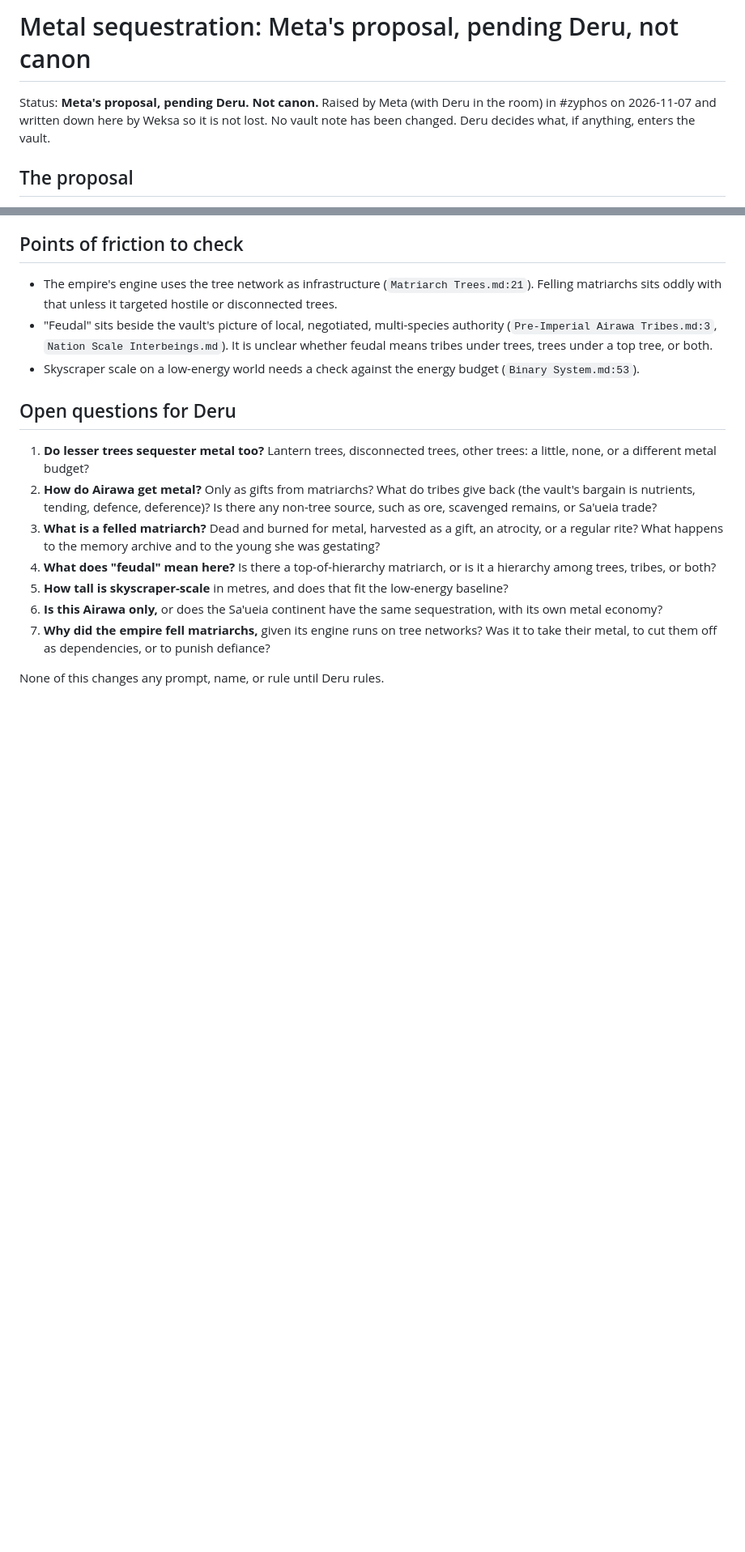
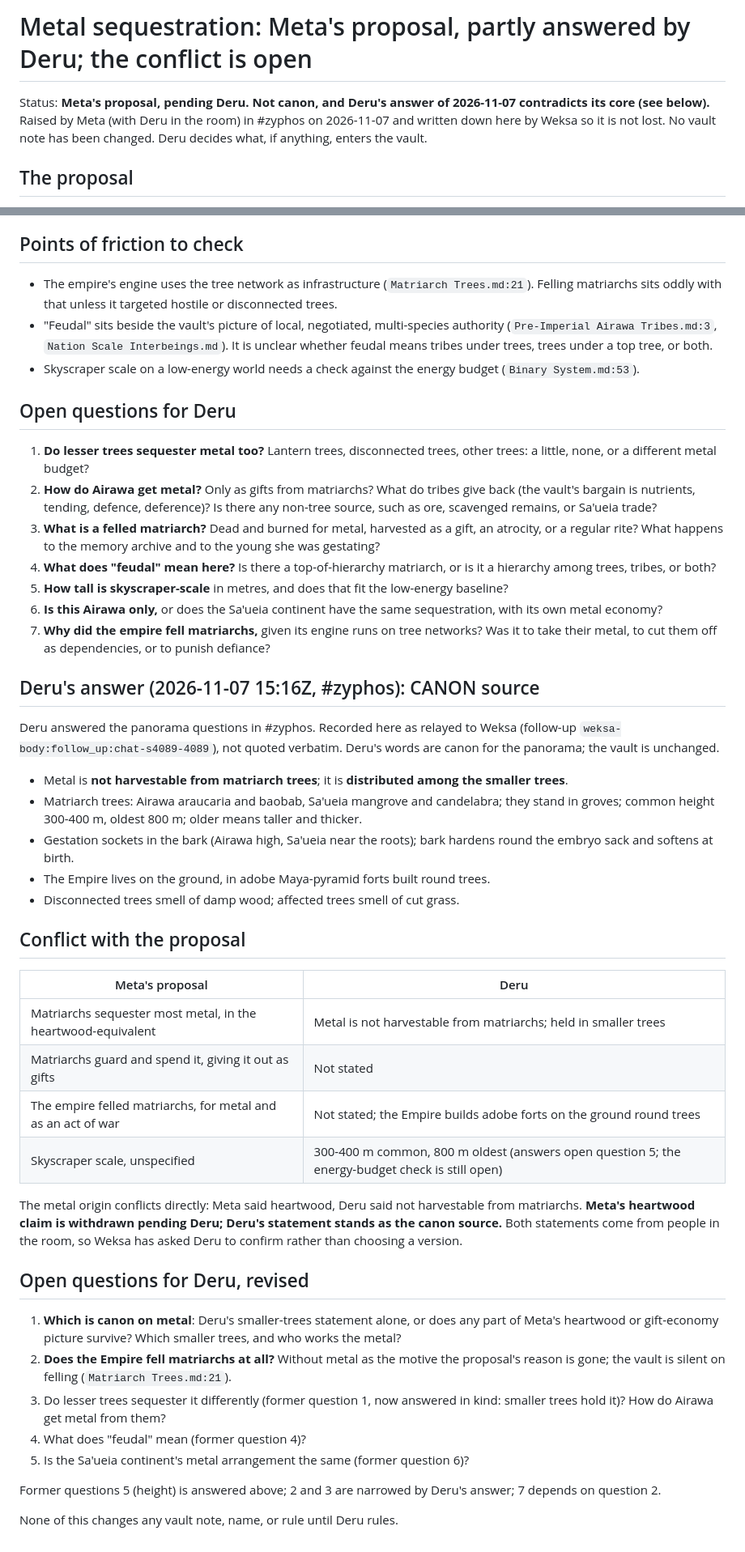
Before and after one commit to GameCult/Zyphos, a Markdown page: notes/metal-sequestration-proposal.md, 2 parts joined by grey strips. Shown at 81% size. GitHub-like rendering; blank space fills up the shorter version.

Commit message:
Notes: fold Deru's 2026-11-07 answer, flag the metal conflict
Deru's words recorded as the canon source; Meta's heartwood claim is
withdrawn pending Deru. Notes only, vault untouched.

Co-Authored-By: Claude Sonnet 5.5 <noreply@anthropic.com>

```diff
--- a/notes/metal-sequestration-proposal.md
+++ b/notes/metal-sequestration-proposal.md
@@ -1,6 +1,6 @@
-# Metal sequestration: Meta's proposal, pending Deru, not canon
+# Metal sequestration: Meta's proposal, partly answered by Deru; the conflict is open
 
-Status: **Meta's proposal, pending Deru. Not canon.** Raised by Meta (with Deru in the room) in #zyphos on 2026-11-07 and written down here by Weksa so it is not lost. No vault note has been changed. Deru decides what, if anything, enters the vault.
+Status: **Meta's proposal, pending Deru. Not canon, and Deru's answer of 2026-11-07 contradicts its core (see below).** Raised by Meta (with Deru in the room) in #zyphos on 2026-11-07 and written down here by Weksa so it is not lost. No vault note has been changed. Deru decides what, if anything, enters the vault.
 
 ## The proposal
 
@@ -43,4 +43,35 @@ The vault has no statement about metal, ore or smelting, about the height of any
 6. **Is this Airawa only,** or does the Sa'ueia continent have the same sequestration, with its own metal economy?
 7. **Why did the empire fell matriarchs,** given its engine runs on tree networks? Was it to take their metal, to cut them off as dependencies, or to punish defiance?
 
-None of this changes any prompt, name, or rule until Deru rules.
+## Deru's answer (2026-11-07 15:16Z, #zyphos): CANON source
+
+Deru answered the panorama questions in #zyphos. Recorded here as relayed to Weksa (follow-up `weksa-body:follow_up:chat-s4089-4089`), not quoted verbatim. Deru's words are canon for the panorama; the vault is unchanged.
+
+- Metal is **not harvestable from matriarch trees**; it is **distributed among the smaller trees**.
+- Matriarch trees: Airawa araucaria and baobab, Sa'ueia mangrove and candelabra; they stand in groves; common height 300-400 m, oldest 800 m; older means taller and thicker.
+- Gestation sockets in the bark (Airawa high, Sa'ueia near the roots); bark hardens round the embryo sack and softens at birth.
+- The Empire lives on the ground, in adobe Maya-pyramid forts built round trees.
+- Disconnected trees smell of damp wood; affected trees smell of cut grass.
+
+## Conflict with the proposal
+
+| Meta's proposal | Deru |
+|---|---|
+| Matriarchs sequester most metal, in the heartwood-equivalent | Metal is not harvestable from matriarchs; held in smaller trees |
+| Matriarchs guard and spend it, giving it out as gifts | Not stated |
+| The empire felled matriarchs, for metal and as an act of war | Not stated; the Empire builds adobe forts on the ground round trees |
+| Skyscraper scale, unspecified | 300-400 m common, 800 m oldest (answers open question 5; the energy-budget check is still open) |
+
+The metal origin conflicts directly: Meta said heartwood, Deru said not harvestable from matriarchs. **Meta's heartwood claim is withdrawn pending Deru; Deru's statement stands as the canon source.** Both statements come from people in the room, so Weksa has asked Deru to confirm rather than choosing a version.
+
+## Open questions for Deru, revised
+
+1. **Which is canon on metal**: Deru's smaller-trees statement alone, or does any part of Meta's heartwood or gift-economy picture survive? Which smaller trees, and who works the metal?
+2. **Does the Empire fell matriarchs at all?** Without metal as the motive the proposal's reason is gone; the vault is silent on felling (`Matriarch Trees.md:21`).
+3. Do lesser trees sequester it differently (former question 1, now answered in kind: smaller trees hold it)? How do Airawa get metal from them?
+4. What does "feudal" mean (former question 4)?
+5. Is the Sa'ueia continent's metal arrangement the same (former question 6)?
+
+Former questions 5 (height) is answered above; 2 and 3 are narrowed by Deru's answer; 7 depends on question 2.
+
+None of this changes any vault note, name, or rule until Deru rules.
```
